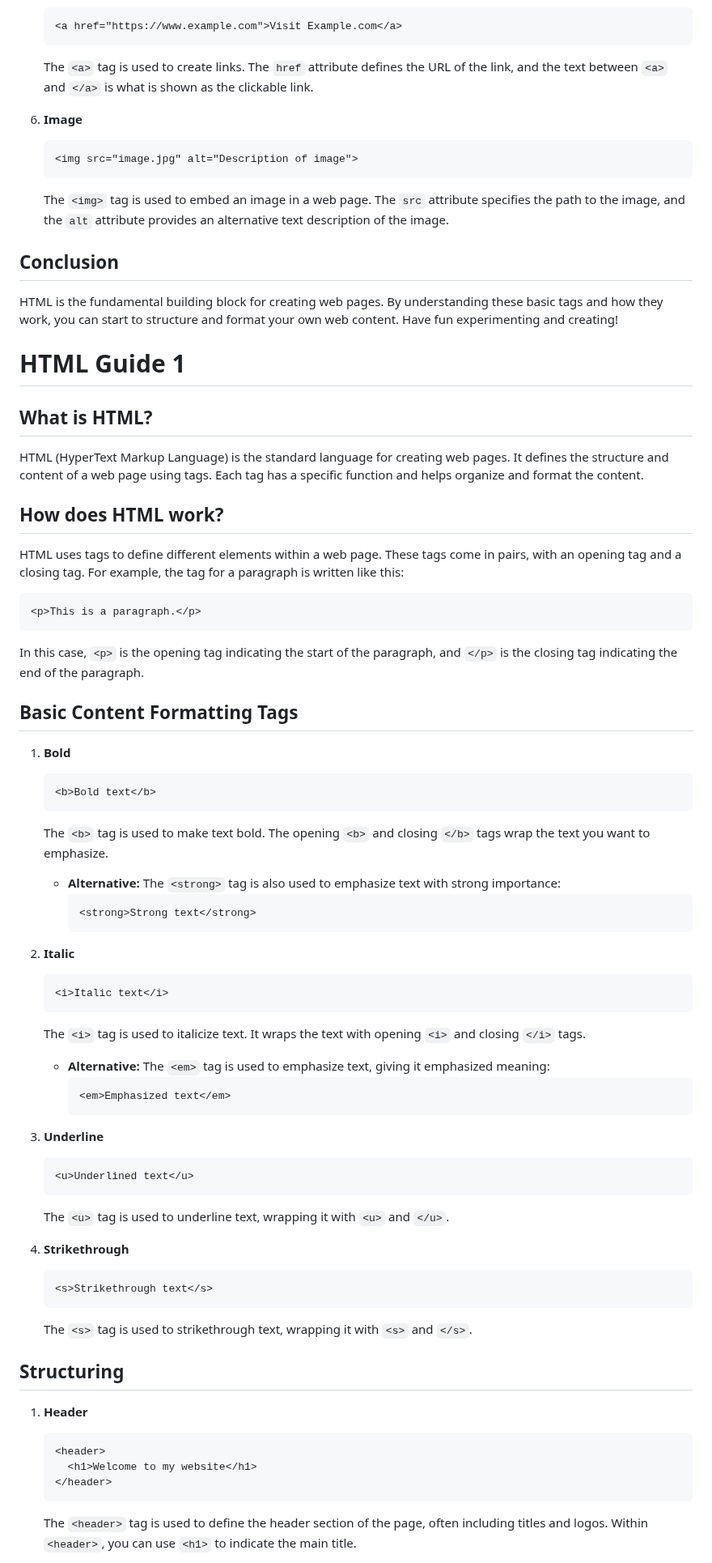
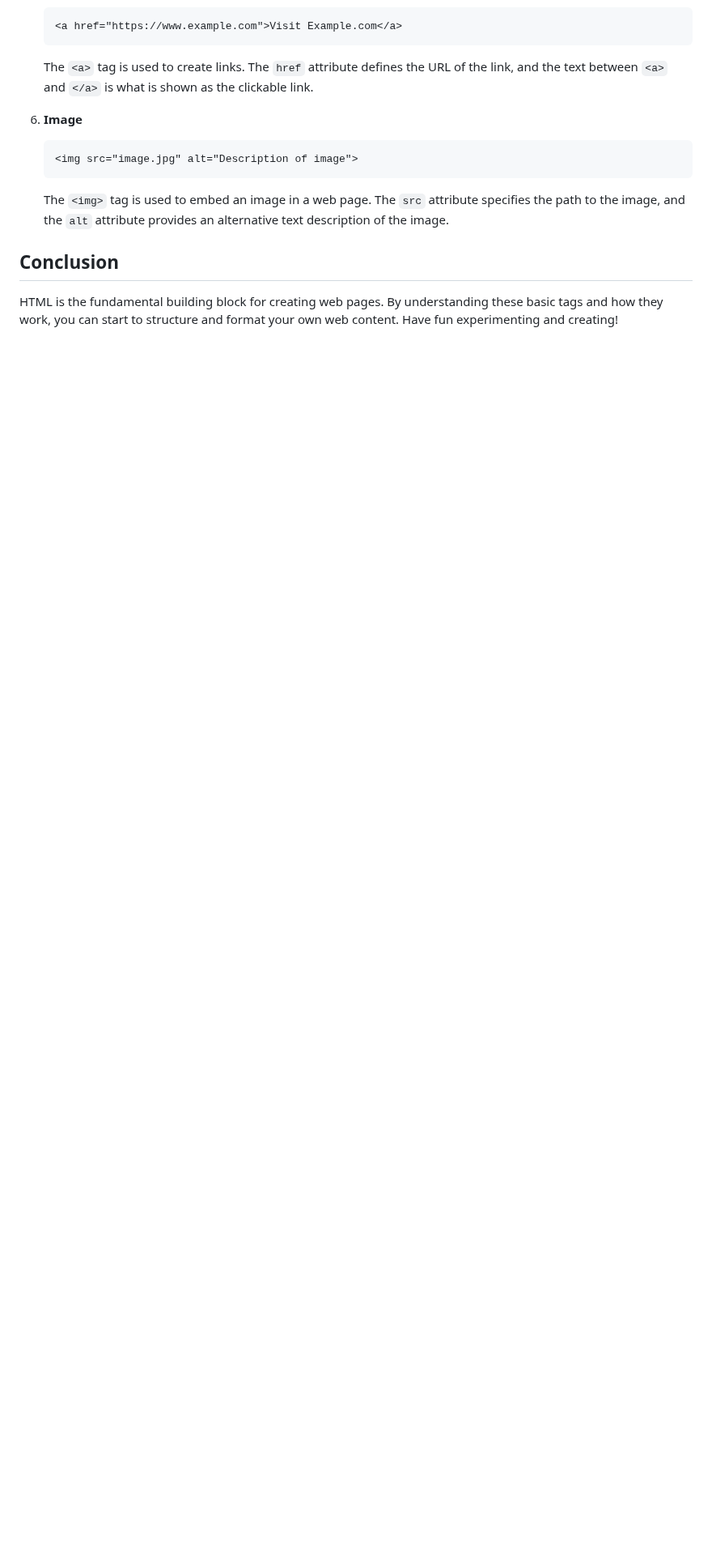
Before and after one commit to joclipe/joclipe.github.io, a Markdown page: html1.md, the part around one of its changes. Shown at 81% size. Rendered like a GitHub page; blank space fills up the shorter version.

````diff
--- a/html1.md
+++ b/html1.md
@@ -199,68 +199,3 @@ In this case, `<p>` is the opening tag indicating the start of the paragraph, an
 ## **Conclusion**
 
 HTML is the fundamental building block for creating web pages. By understanding these basic tags and how they work, you can start to structure and format your own web content. Have fun experimenting and creating!
-
-
-
-
-
-
-
-# **HTML Guide 1**
-
-## **What is HTML?**
-
-HTML (HyperText Markup Language) is the standard language for creating web pages. It defines the structure and content of a web page using tags. Each tag has a specific function and helps organize and format the content.
-
-## **How does HTML work?**
-
-HTML uses tags to define different elements within a web page. These tags come in pairs, with an opening tag and a closing tag. For example, the tag for a paragraph is written like this:
-```html
-<p>This is a paragraph.</p>
-```
-In this case, `<p>` is the opening tag indicating the start of the paragraph, and `</p>` is the closing tag indicating the end of the paragraph.
-
-## **Basic Content Formatting Tags**
-
-1. **Bold**
-   ```html
-   <b>Bold text</b>
-   ```
-   The `<b>` tag is used to make text bold. The opening `<b>` and closing `</b>` tags wrap the text you want to emphasize.
-   - **Alternative:** The `<strong>` tag is also used to emphasize text with strong importance:
-     ```html
-     <strong>Strong text</strong>
-     ```
-
-2. **Italic**
-   ```html
-   <i>Italic text</i>
-   ```
-   The `<i>` tag is used to italicize text. It wraps the text with opening `<i>` and closing `</i>` tags.
-   - **Alternative:** The `<em>` tag is used to emphasize text, giving it emphasized meaning:
-     ```html
-     <em>Emphasized text</em>
-     ```
-
-3. **Underline**
-   ```html
-   <u>Underlined text</u>
-   ```
-   The `<u>` tag is used to underline text, wrapping it with `<u>` and `</u>`.
-
-4. **Strikethrough**
-   ```html
-   <s>Strikethrough text</s>
-   ```
-   The `<s>` tag is used to strikethrough text, wrapping it with `<s>` and `</s>`.
-
-## **Structuring**
-
-1. **Header**
-   ```html
-   <header>
-     <h1>Welcome to my website</h1>
-   </header>
-   ```
-   The `<header>` tag is used to define the header section of the page, often including titles and logos. Within `<header>`, you can use `<h1>` to indicate the main title.
-
````
Also changed, not shown: other parts of html1.md (+1 -76 lines).
